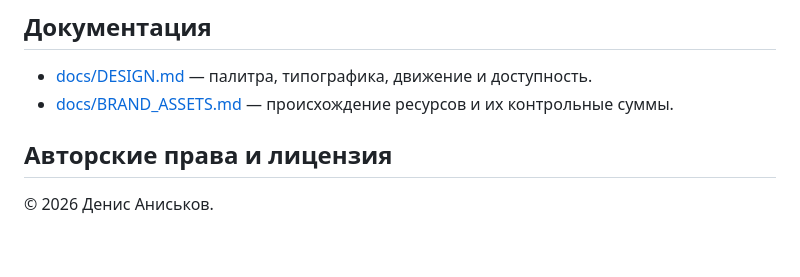
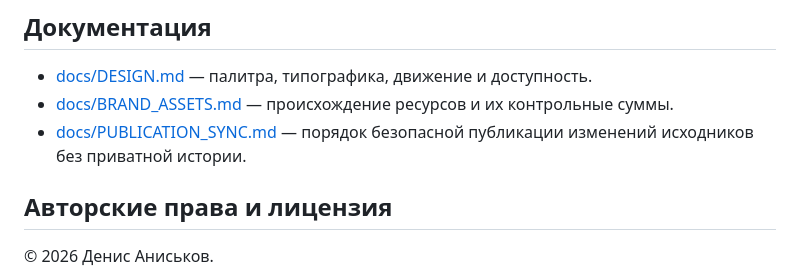
Before and after one commit to DenisAniskov/SPb_in_Details_Website_public, a Markdown page: README.md, the part around the change. Drawn GitHub-style; blank space fills up the shorter version.

Commit message:
docs(P7.12): link public synchronization policy from README

```diff
--- a/README.md
+++ b/README.md
@@ -248,6 +248,7 @@ docs/             BRAND_ASSETS.md (происхождение ресурсов),
 
 - [docs/DESIGN.md](docs/DESIGN.md) — палитра, типографика, движение и доступность.
 - [docs/BRAND_ASSETS.md](docs/BRAND_ASSETS.md) — происхождение ресурсов и их контрольные суммы.
+- [docs/PUBLICATION_SYNC.md](docs/PUBLICATION_SYNC.md) — порядок безопасной публикации изменений исходников без приватной истории.
 
 ## Авторские права и лицензия
 
```
